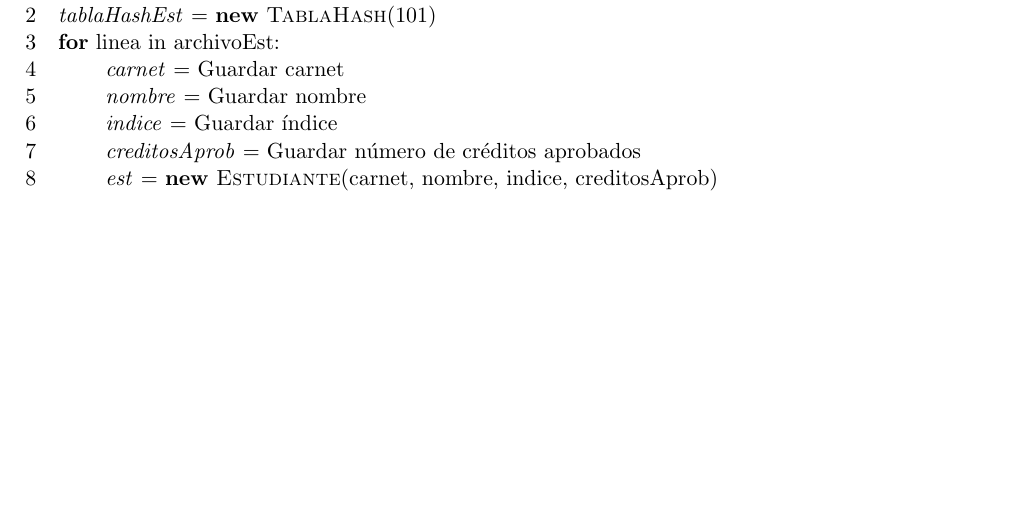
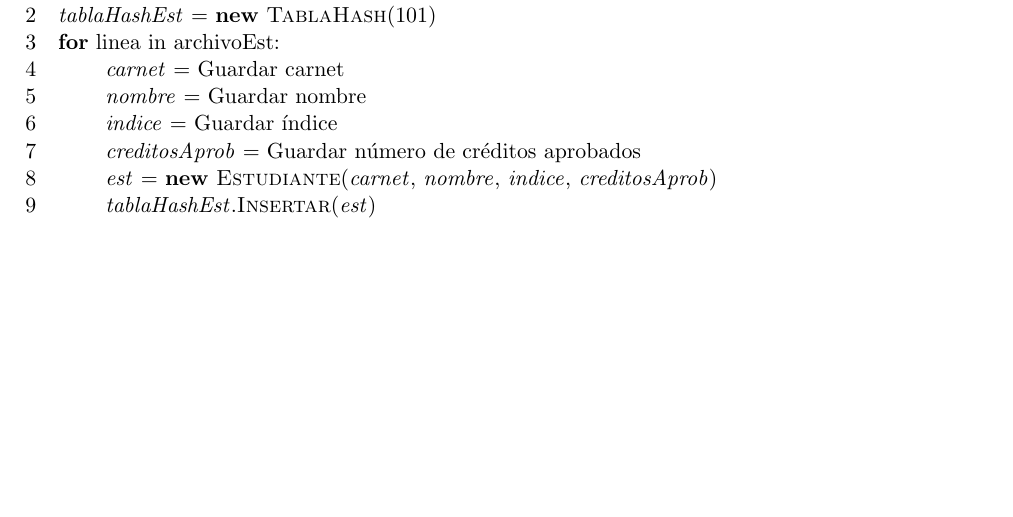
Before and after one commit to fungikami/MIPS-School-Enrollment, a LaTeX document (Informe/informe.tex): part of page 2 of 2, cut so that both start at the same text. Compiled offline with pdfLaTeX.

Commit message:
informe avance

```diff
--- a/Informe/informe.tex
+++ b/Informe/informe.tex
@@ -106,8 +106,9 @@
       \li \id{nombre} = Guardar nombre
       \li \id{indice} = Guardar índice
       \li \id{creditosAprob} = Guardar número de créditos aprobados
-      \li \id{est} = \textbf{new} \proc{Estudiante}(carnet, nombre, indice, creditosAprob)
-   \End
+      \li \id{est} = \textbf{new} \proc{Estudiante}(\id{carnet}, \id{nombre}, \id{indice}, \id{creditosAprob})
+      \li \id{tablaHashEst}.\proc{Insertar}(\id{est})
+      \End
    \End
    \end{codebox}
 
```
Also changed, not shown: Informe/aux/informe.pdf, 3 other files.
